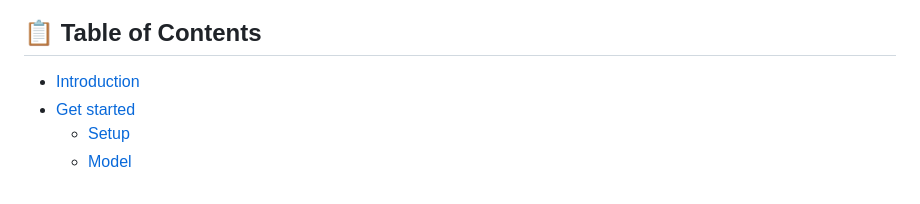
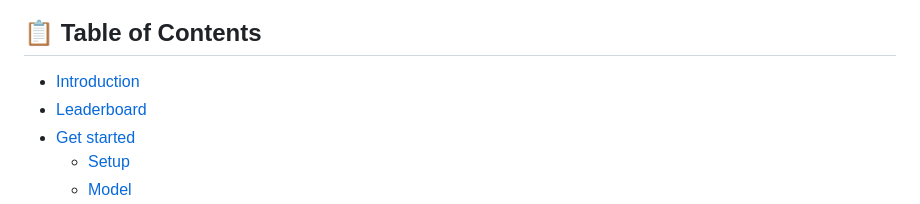
Before and after one commit to GAIR-NLP/Safety-J, a Markdown page: README.md, the part around the change. GitHub-like rendering.

```diff
--- a/README.md
+++ b/README.md
@@ -7,6 +7,7 @@ This is the official repository for
 ## 📋 Table of Contents
 
 - [Introduction](#-introduction)
+- [Leaderboard](#-leaderboard)
 - [Get started](#-get-started)
   - [Setup](#setup)
   - [Model](#-model)
```
